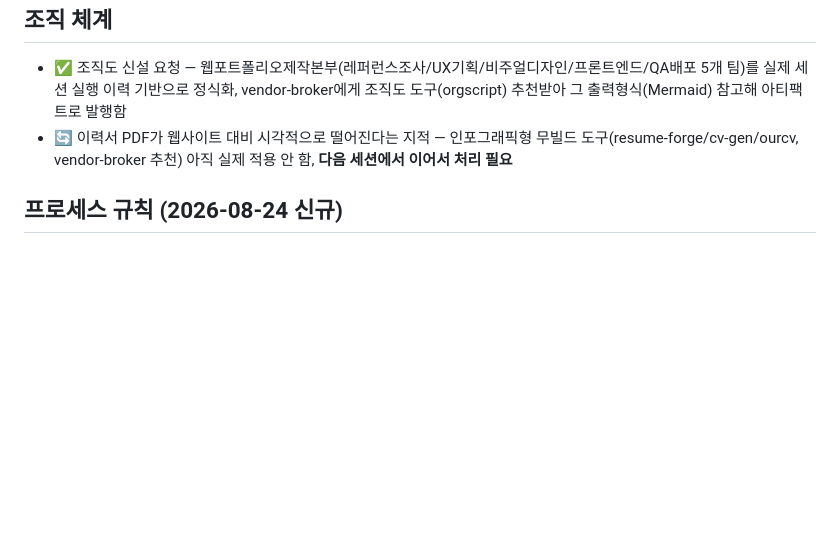
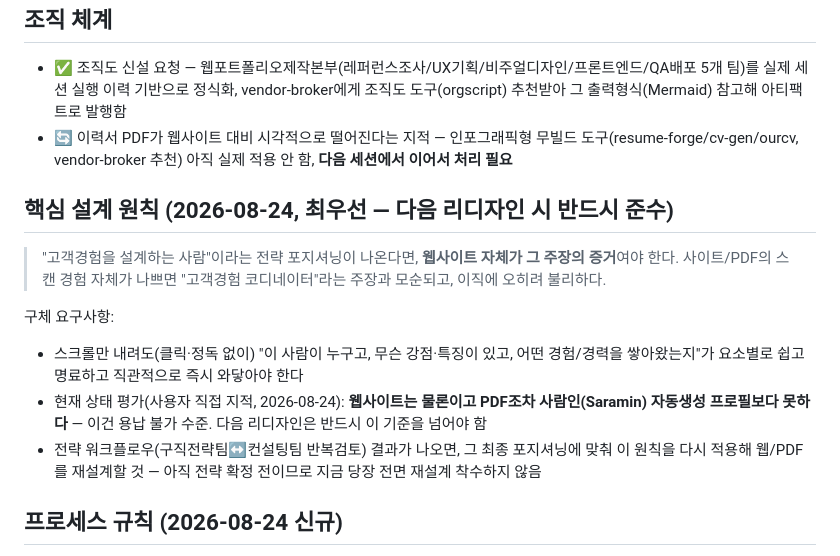
Before and after one commit to jjujjuya1226-cmd/recruit, a Markdown page: REQUIREMENTS.md, the part around the change. Rendered like a GitHub page; blank space fills up the shorter version.

Commit message:
Record core design principle: the site itself must prove the customer-experience claim

```diff
--- a/REQUIREMENTS.md
+++ b/REQUIREMENTS.md
@@ -77,6 +77,20 @@
 - ✅ 조직도 신설 요청 — 웹포트폴리오제작본부(레퍼런스조사/UX기획/비주얼디자인/프론트엔드/QA배포 5개 팀)를 실제 세션 실행 이력 기반으로 정식화, vendor-broker에게 조직도 도구(orgscript) 추천받아 그 출력형식(Mermaid) 참고해 아티팩트로 발행함
 - 🔄 이력서 PDF가 웹사이트 대비 시각적으로 떨어진다는 지적 — 인포그래픽형 무빌드 도구(resume-forge/cv-gen/ourcv, vendor-broker 추천) 아직 실제 적용 안 함, **다음 세션에서 이어서 처리 필요**
 
+## 핵심 설계 원칙 (2026-08-24, 최우선 — 다음 리디자인 시 반드시 준수)
+
+> "고객경험을 설계하는 사람"이라는 전략 포지셔닝이 나온다면, **웹사이트 자체가 그 주장의 증거**여야
+> 한다. 사이트/PDF의 스캔 경험 자체가 나쁘면 "고객경험 코디네이터"라는 주장과 모순되고, 이직에
+> 오히려 불리하다.
+
+구체 요구사항:
+- 스크롤만 내려도(클릭·정독 없이) "이 사람이 누구고, 무슨 강점·특징이 있고, 어떤 경험/경력을
+  쌓아왔는지"가 요소별로 쉽고 명료하고 직관적으로 즉시 와닿아야 한다
+- 현재 상태 평가(사용자 직접 지적, 2026-08-24): **웹사이트는 물론이고 PDF조차 사람인(Saramin)
+  자동생성 프로필보다 못하다** — 이건 용납 불가 수준. 다음 리디자인은 반드시 이 기준을 넘어야 함
+- 전략 워크플로우(구직전략팀↔컨설팅팀 반복검토) 결과가 나오면, 그 최종 포지셔닝에 맞춰 이 원칙을
+  다시 적용해 웹/PDF를 재설계할 것 — 아직 전략 확정 전이므로 지금 당장 전면 재설계 착수하지 않음
+
 ## 프로세스 규칙 (2026-08-24 신규)
 
 - 새 요청이 들어오면 이 문서에 항목을 추가한다.
```
